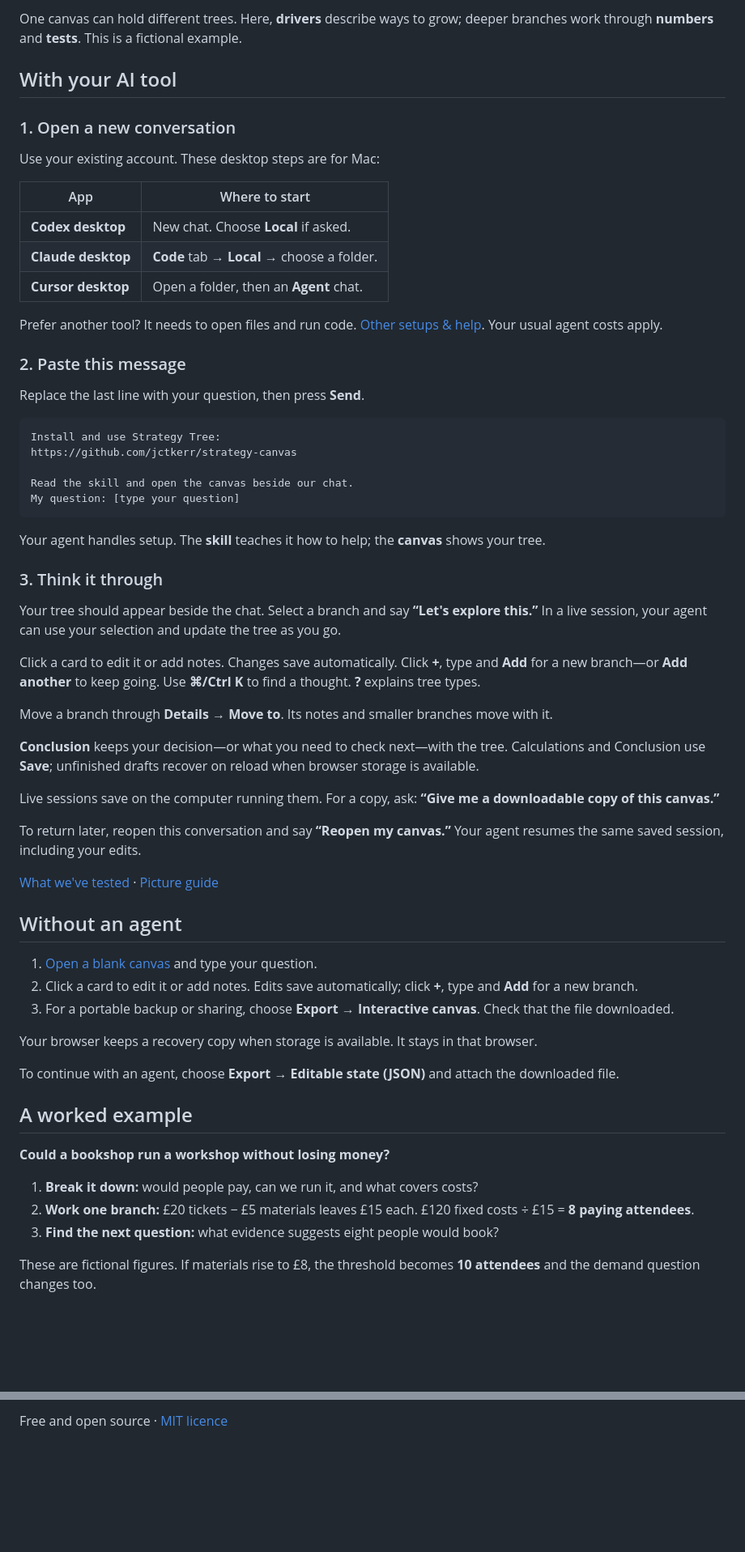
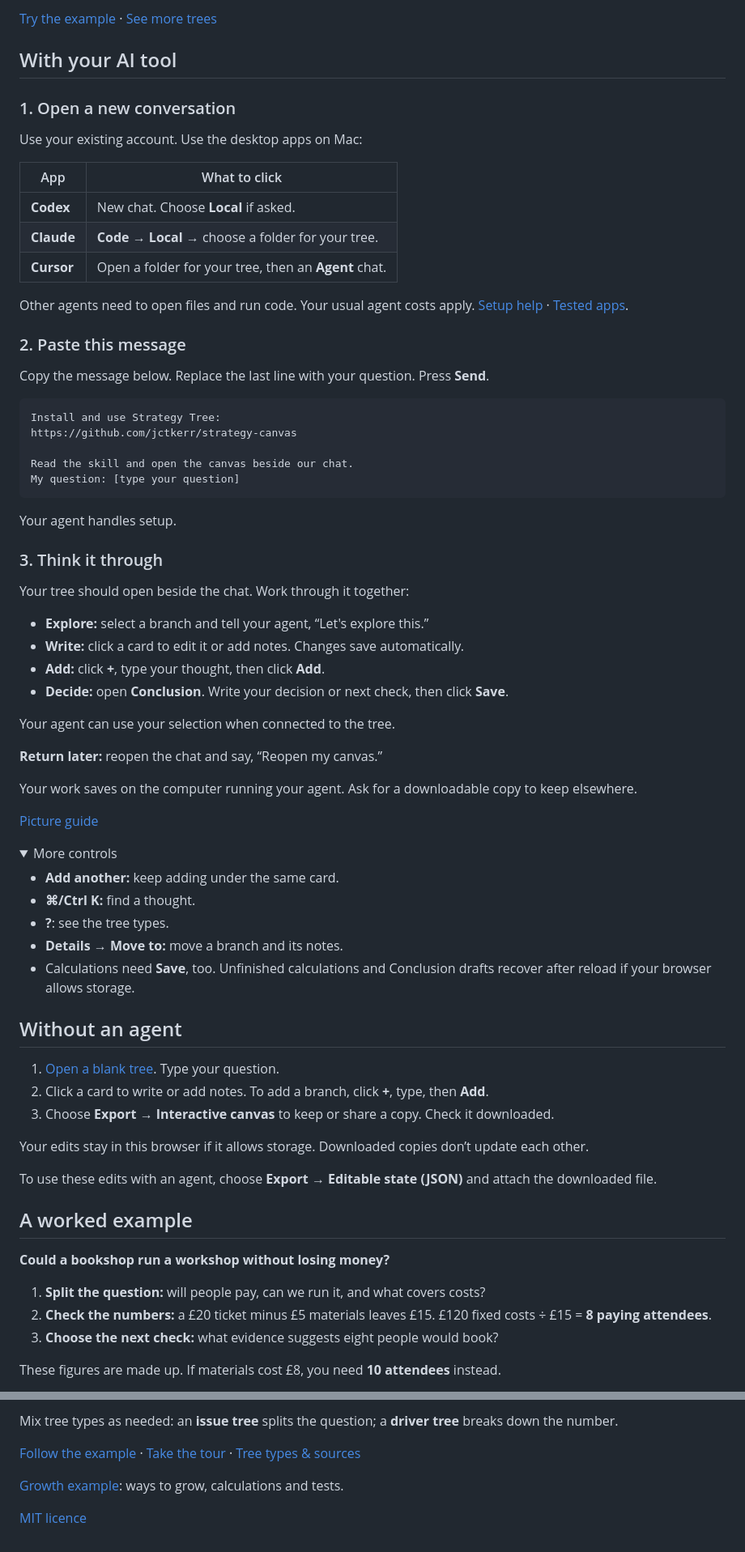
Before and after one commit to jctkerr/strategy-canvas, a Markdown page: README.md, 2 parts joined by grey strips. Shown at 81% size. Drawn GitHub-style; folded sections open; blank space fills up the shorter version.

Commit message:
Make README setup and usage instructions easier to follow

````diff
--- a/README.md
+++ b/README.md
@@ -16,23 +18,23 @@ Use it to evaluate an opportunity, find why something isn’t working, or explai
 
-One canvas can hold different trees. Here, **drivers** describe ways to grow; deeper branches work through **numbers** and **tests**. This is a fictional example.
+[Try the example](https://jctkerr.github.io/strategy-canvas/bookshop.html) · [See more trees](https://jctkerr.github.io/strategy-canvas/examples.html)
 
 ## With your AI tool
 
 ### 1. Open a new conversation
 
-Use your existing account. These desktop steps are for Mac:
+Use your existing account. Use the desktop apps on Mac:
 
-| App | Where to start |
+| App | What to click |
 | --- | --- |
-| **Codex desktop** | New chat. Choose **Local** if asked. |
-| **Claude desktop** | **Code** tab → **Local** → choose a folder. |
-| **Cursor desktop** | Open a folder, then an **Agent** chat. |
+| **Codex** | New chat. Choose **Local** if asked. |
+| **Claude** | **Code** → **Local** → choose a folder for your tree. |
+| **Cursor** | Open a folder for your tree, then an **Agent** chat. |
 
-Prefer another tool? It needs to open files and run code. [Other setups & help](docs/agent-guide.md). Your usual agent costs apply.
+Other agents need to open files and run code. Your usual agent costs apply. [Setup help](docs/agent-guide.md) · [Tested apps](docs/compatibility.md).
 
 ### 2. Paste this message
 
-Replace the last line with your question, then press **Send**.
+Copy the message below. Replace the last line with your question. Press **Send**.
 
 ```text
 Install and use Strategy Tree:
@@ -42,41 +44,53 @@ Read the skill and open the canvas beside our chat.
 My question: [type your question]
 ```
 
-Your agent handles setup. The **skill** teaches it how to help; the **canvas** shows your tree.
+Your agent handles setup.
 
 ### 3. Think it through
 
-Your tree should appear beside the chat. Select a branch and say **“Let's explore this.”** In a live session, your agent can use your selection and update the tree as you go.
+Your tree should open beside the chat. Work through it together:
 
-Click a card to edit it or add notes. Changes save automatically. Click **+**, type and **Add** for a new branch—or **Add another** to keep going. Use **⌘/Ctrl K** to find a thought. **?** explains tree types.
+- **Explore:** select a branch and tell your agent, “Let's explore this.”
+- **Write:** click a card to edit it or add notes. Changes save automatically.
+- **Add:** click **+**, type your thought, then click **Add**.
+- **Decide:** open **Conclusion**. Write your decision or next check, then click **Save**.
 
-Move a branch through **Details → Move to**. Its notes and smaller branches move with it.
+Your agent can use your selection when connected to the tree.
 
-**Conclusion** keeps your decision—or what you need to check next—with the tree. Calculations and Conclusion use **Save**; unfinished drafts recover on reload when browser storage is available.
+**Return later:** reopen the chat and say, “Reopen my canvas.”
 
-Live sessions save on the computer running them. For a copy, ask: **“Give me a downloadable copy of this canvas.”**
+Your work saves on the computer running your agent. Ask for a downloadable copy to keep elsewhere.
 
-To return later, reopen this conversation and say **“Reopen my canvas.”** Your agent resumes the same saved session, including your edits.
+[Picture guide](docs/images/strategy-tree-setup-guide.png)
 
-[What we've tested](docs/compatibility.md) · [Picture guide](docs/images/strategy-tree-setup-guide.png)
+<details>
+<summary>More controls</summary>
+
+- **Add another:** keep adding under the same card.
+- **⌘/Ctrl K:** find a thought.
+- **?**: see the tree types.
+- **Details → Move to:** move a branch and its notes.
+- Calculations need **Save**, too. Unfinished calculations and Conclusion drafts recover after reload if your browser allows storage.
+
+</details>
 
 ## Without an agent
 
-1. [Open a blank canvas](https://jctkerr.github.io/strategy-canvas/new.html) and type your question.
-2. Click a card to edit it or add notes. Edits save automatically; click **+**, type and **Add** for a new branch.
-3. For a portable backup or sharing, choose **Export → Interactive canvas**. Check that the file downloaded.
+1. [Open a blank tree](https://jctkerr.github.io/strategy-canvas/new.html). Type your question.
+2. Click a card to write or add notes. To add a branch, click **+**, type, then **Add**.
+3. Choose **Export → Interactive canvas** to keep or share a copy. Check it downloaded.
 
-Your browser keeps a recovery copy when storage is available. It stays in that browser.
+Your edits stay in this browser if it allows storage. Downloaded copies don’t update each other.
 
-To continue with an agent, choose **Export → Editable state (JSON)** and attach the downloaded file.
+To use these edits with an agent, choose **Export → Editable state (JSON)** and attach the downloaded file.
 
 ## A worked example
 
 **Could a bookshop run a workshop without losing money?**
 
-1. **Break it down:** would people pay, can we run it, and what covers costs?
-2. **Work one branch:** £20 tickets − £5 materials leaves £15 each. £120 fixed costs ÷ £15 = **8 paying attendees**.
-3. **Find the next question:** what evidence suggests eight people would book?
+1. **Split the question:** will people pay, can we run it, and what covers costs?
+2. **Check the numbers:** a £20 ticket minus £5 materials leaves £15. £120 fixed costs ÷ £15 = **8 paying attendees**.
+3. **Choose the next check:** what evidence suggests eight people would book?
 
-These are fictional figures. If materials rise to £8, the threshold becomes **10 attendees** and the demand question changes too.
+These figures are made up. If materials cost £8, you need **10 attendees** instead.
 
@@ -84,2 +98,8 @@ These are fictional figures. If materials rise to £8, the threshold becomes **1
 
-Free and open source · [MIT licence](LICENSE)
+Mix tree types as needed: an **issue tree** splits the question; a **driver tree** breaks down the number.
+
+[Follow the example](docs/worked-example.md) · [Take the tour](https://jctkerr.github.io/strategy-canvas/bookshop.html?tour=1) · [Tree types & sources](references/tree-methods.md)
+
+[Growth example](https://jctkerr.github.io/strategy-canvas/growth.html): ways to grow, calculations and tests.
+
+[MIT licence](LICENSE)
````
Also changed, not shown: other parts of README.md (+8 -6 lines).
